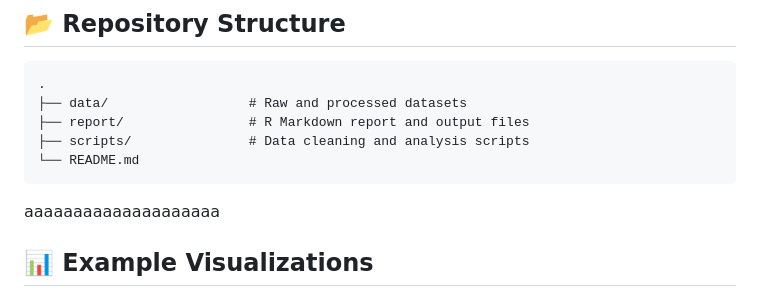
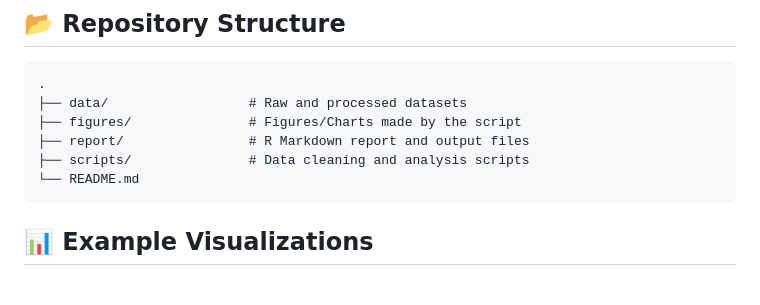
Before and after one commit to TFahtai/Flight-Delay-Analysis, a Markdown page: README.md, the part around one of its changes. Rendered like a GitHub page.

````diff
--- a/README.md
+++ b/README.md
@@ -97,11 +97,11 @@ Flight delays affect millions of passengers every year and have significant econ
 ```
 .
 ├── data/                  # Raw and processed datasets
+├── figures/               # Figures/Charts made by the script
 ├── report/                # R Markdown report and output files
 ├── scripts/               # Data cleaning and analysis scripts
 └── README.md
 ```
-aaaaaaaaaaaaaaaaaaaa
 ## 📊 Example Visualizations
 
 ### Delay Chance by Date Heatmap
````
Also changed, not shown: other parts of README.md (+4 -4 lines).
